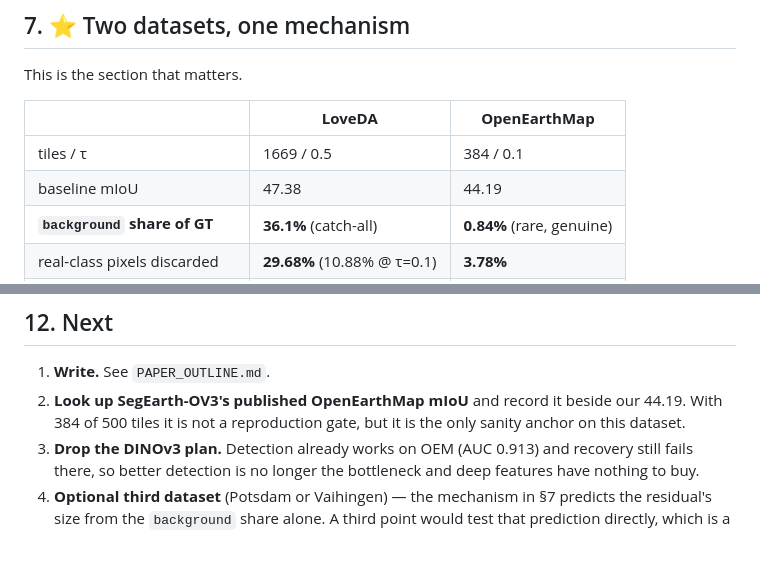
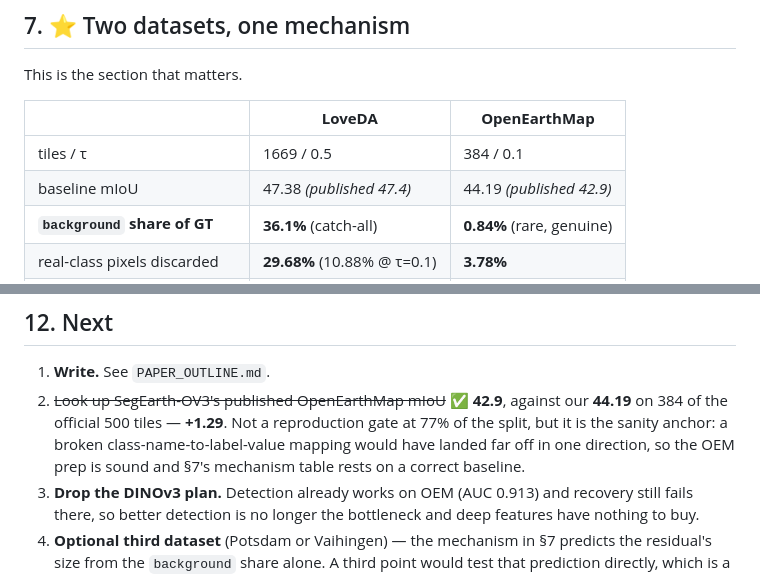
Before and after one commit to FasterThanAi/FreeTraining-OVSS, a Markdown page: WEEK3_RESULTS.md, 2 parts joined by grey strips. Drawn GitHub-style; blank space fills up the shorter version.

```diff
--- a/WEEK3_RESULTS.md
+++ b/WEEK3_RESULTS.md
@@ -152,7 +152,7 @@ This is the section that matters.
 | | **LoveDA** | **OpenEarthMap** |
 |---|---|---|
 | tiles / τ | 1669 / 0.5 | 384 / 0.1 |
-| baseline mIoU | 47.38 | 44.19 |
+| baseline mIoU | 47.38 *(published 47.4)* | 44.19 *(published 42.9)* |
 | **`background` share of GT** | **36.1%** (catch-all) | **0.84%** (rare, genuine) |
 | real-class pixels discarded | **29.68%** (10.88% @ τ=0.1) | **3.78%** |
 | catastrophic tiles (≥99%) | 198 | **0** |
@@ -308,8 +308,10 @@ tell was a file count of 385 where 384 was expected.
 ## 12. Next
 
 1. **Write.** See `PAPER_OUTLINE.md`.
-2. **Look up SegEarth-OV3's published OpenEarthMap mIoU** and record it beside our 44.19. With 384
-   of 500 tiles it is not a reproduction gate, but it is the only sanity anchor on this dataset.
+2. ~~Look up SegEarth-OV3's published OpenEarthMap mIoU~~ ✅ **42.9**, against our **44.19** on
+   384 of the official 500 tiles — **+1.29**. Not a reproduction gate at 77% of the split, but it
+   is the sanity anchor: a broken class-name-to-label-value mapping would have landed far off in
+   one direction, so the OEM prep is sound and §7's mechanism table rests on a correct baseline.
 3. **Drop the DINOv3 plan.** Detection already works on OEM (AUC 0.913) and recovery still fails
    there, so better detection is no longer the bottleneck and deep features have nothing to buy.
 4. **Optional third dataset** (Potsdam or Vaihingen) — the mechanism in §7 predicts the residual's
```
Also changed, not shown: CLAUDE.md (+1 -0 lines), PAPER_OUTLINE.md (+5 -6 lines).
